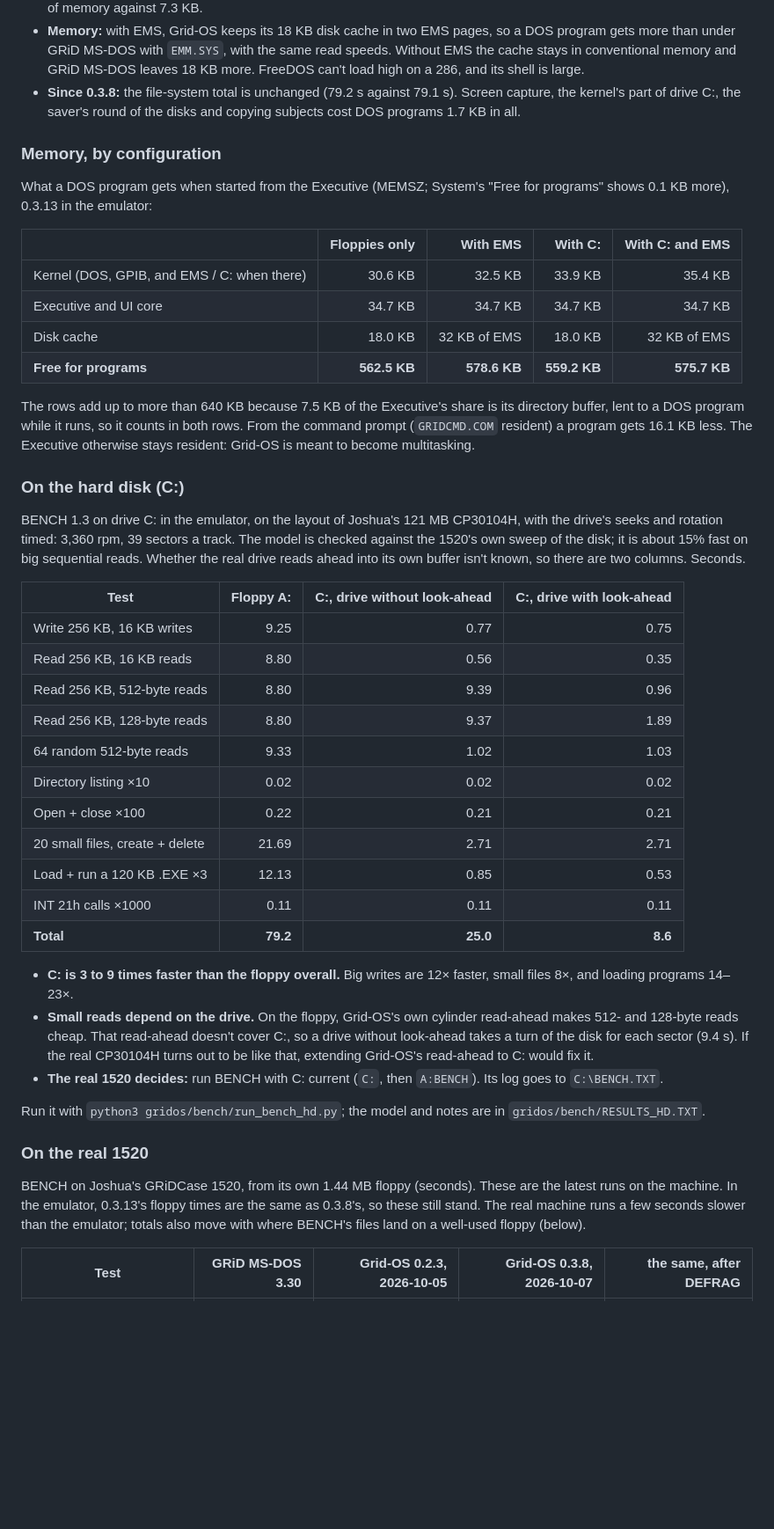
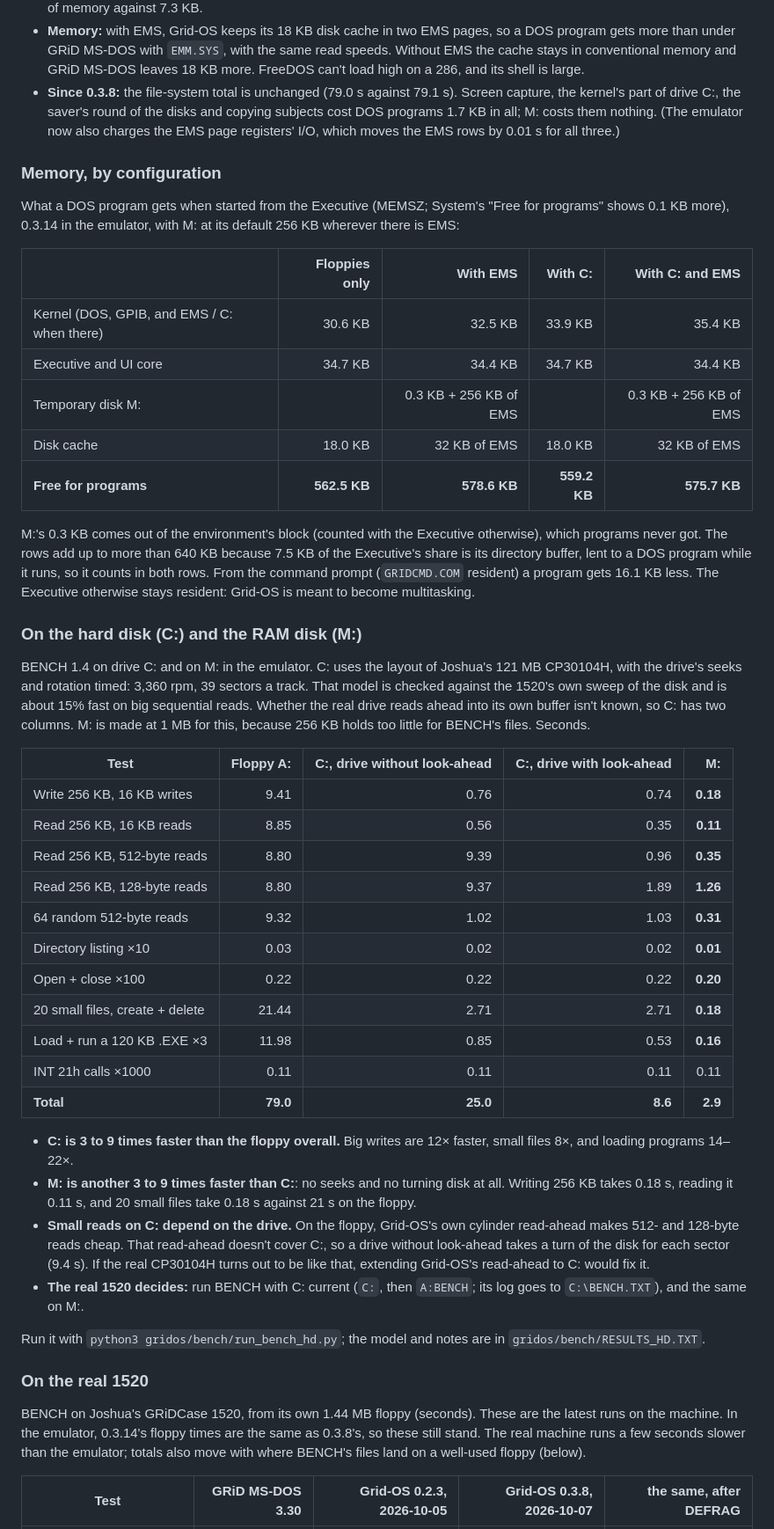
Before and after one commit to Joshua-Gilbert/lodestone, a Markdown page: README.md, the part around one of its changes. Shown at 88% size. Drawn GitHub-style; blank space fills up the shorter version.

```diff
--- a/README.md
+++ b/README.md
@@ -61,48 +62,50 @@ BENCH 1.3 on all three in the emulator (rerun 2026-10-08 with 0.3.13), from the
 - **Small files:** FreeDOS wins this one, with as many writes as Grid-OS. Part of it is where its files happen to land: its system files are bigger, which moves BENCH's files to where the FAT sector follows the directory sector. The rest is write order. Grid-OS writes the FAT before the directory entry at close, so a power cut can only lose clusters, never cross-link files. That costs a turn of the disk per file here.
 - **EMS:** Grid-OS's EMS manager maps a page about 7× faster than `EMM.SYS` and moves data about 1.4× faster, in 1.9 KB of memory against 7.3 KB.
 - **Memory:** with EMS, Grid-OS keeps its 18 KB disk cache in two EMS pages, so a DOS program gets more than under GRiD MS-DOS with `EMM.SYS`, with the same read speeds. Without EMS the cache stays in conventional memory and GRiD MS-DOS leaves 18 KB more. FreeDOS can't load high on a 286, and its shell is large.
-- **Since 0.3.8:** the file-system total is unchanged (79.2 s against 79.1 s). Screen capture, the kernel's part of drive C:, the saver's round of the disks and copying subjects cost DOS programs 1.7 KB in all.
+- **Since 0.3.8:** the file-system total is unchanged (79.0 s against 79.1 s). Screen capture, the kernel's part of drive C:, the saver's round of the disks and copying subjects cost DOS programs 1.7 KB in all; M: costs them nothing. (The emulator now also charges the EMS page registers' I/O, which moves the EMS rows by 0.01 s for all three.)
 
 ### Memory, by configuration
 
-What a DOS program gets when started from the Executive (MEMSZ; System's "Free for programs" shows 0.1 KB more), 0.3.13 in the emulator:
+What a DOS program gets when started from the Executive (MEMSZ; System's "Free for programs" shows 0.1 KB more), 0.3.14 in the emulator, with M: at its default 256 KB wherever there is EMS:
 
 | | Floppies only | With EMS | With C: | With C: and EMS |
 |---|---:|---:|---:|---:|
 | Kernel (DOS, GPIB, and EMS / C: when there) | 30.6 KB | 32.5 KB | 33.9 KB | 35.4 KB |
-| Executive and UI core | 34.7 KB | 34.7 KB | 34.7 KB | 34.7 KB |
+| Executive and UI core | 34.7 KB | 34.4 KB | 34.7 KB | 34.4 KB |
+| Temporary disk M: | | 0.3 KB + 256 KB of EMS | | 0.3 KB + 256 KB of EMS |
 | Disk cache | 18.0 KB | 32 KB of EMS | 18.0 KB | 32 KB of EMS |
 | **Free for programs** | **562.5 KB** | **578.6 KB** | **559.2 KB** | **575.7 KB** |
 
-The rows add up to more than 640 KB because 7.5 KB of the Executive's share is its directory buffer, lent to a DOS program while it runs, so it counts in both rows. From the command prompt (`GRIDCMD.COM` resident) a program gets 16.1 KB less. The Executive otherwise stays resident: Grid-OS is meant to become multitasking.
+M:'s 0.3 KB comes out of the environment's block (counted with the Executive otherwise), which programs never got. The rows add up to more than 640 KB because 7.5 KB of the Executive's share is its directory buffer, lent to a DOS program while it runs, so it counts in both rows. From the command prompt (`GRIDCMD.COM` resident) a program gets 16.1 KB less. The Executive otherwise stays resident: Grid-OS is meant to become multitasking.
 
-### On the hard disk (C:)
+### On the hard disk (C:) and the RAM disk (M:)
 
-BENCH 1.3 on drive C: in the emulator, on the layout of Joshua's 121 MB CP30104H, with the drive's seeks and rotation timed: 3,360 rpm, 39 sectors a track. The model is checked against the 1520's own sweep of the disk; it is about 15% fast on big sequential reads. Whether the real drive reads ahead into its own buffer isn't known, so there are two columns. Seconds.
+BENCH 1.4 on drive C: and on M: in the emulator. C: uses the layout of Joshua's 121 MB CP30104H, with the drive's seeks and rotation timed: 3,360 rpm, 39 sectors a track. That model is checked against the 1520's own sweep of the disk and is about 15% fast on big sequential reads. Whether the real drive reads ahead into its own buffer isn't known, so C: has two columns. M: is made at 1 MB for this, because 256 KB holds too little for BENCH's files. Seconds.
 
-| Test | Floppy A: | C:, drive without look-ahead | C:, drive with look-ahead |
-|---|---:|---:|---:|
-| Write 256 KB, 16 KB writes | 9.25 | 0.77 | 0.75 |
-| Read 256 KB, 16 KB reads | 8.80 | 0.56 | 0.35 |
-| Read 256 KB, 512-byte reads | 8.80 | 9.39 | 0.96 |
-| Read 256 KB, 128-byte reads | 8.80 | 9.37 | 1.89 |
-| 64 random 512-byte reads | 9.33 | 1.02 | 1.03 |
-| Directory listing ×10 | 0.02 | 0.02 | 0.02 |
-| Open + close ×100 | 0.22 | 0.21 | 0.21 |
-| 20 small files, create + delete | 21.69 | 2.71 | 2.71 |
-| Load + run a 120 KB .EXE ×3 | 12.13 | 0.85 | 0.53 |
-| INT 21h calls ×1000 | 0.11 | 0.11 | 0.11 |
-| **Total** | **79.2** | **25.0** | **8.6** |
+| Test | Floppy A: | C:, drive without look-ahead | C:, drive with look-ahead | M: |
+|---|---:|---:|---:|---:|
+| Write 256 KB, 16 KB writes | 9.41 | 0.76 | 0.74 | **0.18** |
+| Read 256 KB, 16 KB reads | 8.85 | 0.56 | 0.35 | **0.11** |
+| Read 256 KB, 512-byte reads | 8.80 | 9.39 | 0.96 | **0.35** |
+| Read 256 KB, 128-byte reads | 8.80 | 9.37 | 1.89 | **1.26** |
+| 64 random 512-byte reads | 9.32 | 1.02 | 1.03 | **0.31** |
+| Directory listing ×10 | 0.03 | 0.02 | 0.02 | **0.01** |
+| Open + close ×100 | 0.22 | 0.22 | 0.22 | **0.20** |
+| 20 small files, create + delete | 21.44 | 2.71 | 2.71 | **0.18** |
+| Load + run a 120 KB .EXE ×3 | 11.98 | 0.85 | 0.53 | **0.16** |
+| INT 21h calls ×1000 | 0.11 | 0.11 | 0.11 | 0.11 |
+| **Total** | **79.0** | **25.0** | **8.6** | **2.9** |
 
-- **C: is 3 to 9 times faster than the floppy overall.** Big writes are 12× faster, small files 8×, and loading programs 14–23×.
-- **Small reads depend on the drive.** On the floppy, Grid-OS's own cylinder read-ahead makes 512- and 128-byte reads cheap. That read-ahead doesn't cover C:, so a drive without look-ahead takes a turn of the disk for each sector (9.4 s). If the real CP30104H turns out to be like that, extending Grid-OS's read-ahead to C: would fix it.
-- **The real 1520 decides:** run BENCH with C: current (`C:`, then `A:BENCH`). Its log goes to `C:\BENCH.TXT`.
+- **C: is 3 to 9 times faster than the floppy overall.** Big writes are 12× faster, small files 8×, and loading programs 14–22×.
+- **M: is another 3 to 9 times faster than C:**: no seeks and no turning disk at all. Writing 256 KB takes 0.18 s, reading it 0.11 s, and 20 small files take 0.18 s against 21 s on the floppy.
+- **Small reads on C: depend on the drive.** On the floppy, Grid-OS's own cylinder read-ahead makes 512- and 128-byte reads cheap. That read-ahead doesn't cover C:, so a drive without look-ahead takes a turn of the disk for each sector (9.4 s). If the real CP30104H turns out to be like that, extending Grid-OS's read-ahead to C: would fix it.
+- **The real 1520 decides:** run BENCH with C: current (`C:`, then `A:BENCH`; its log goes to `C:\BENCH.TXT`), and the same on M:.
 
 Run it with `python3 gridos/bench/run_bench_hd.py`; the model and notes are in `gridos/bench/RESULTS_HD.TXT`.
 
 ### On the real 1520
 
-BENCH on Joshua's GRiDCase 1520, from its own 1.44 MB floppy (seconds). These are the latest runs on the machine. In the emulator, 0.3.13's floppy times are the same as 0.3.8's, so these still stand. The real machine runs a few seconds slower than the emulator; totals also move with where BENCH's files land on a well-used floppy (below).
+BENCH on Joshua's GRiDCase 1520, from its own 1.44 MB floppy (seconds). These are the latest runs on the machine. In the emulator, 0.3.14's floppy times are the same as 0.3.8's, so these still stand. The real machine runs a few seconds slower than the emulator; totals also move with where BENCH's files land on a well-used floppy (below).
 
 | Test | GRiD MS-DOS 3.30 | Grid-OS 0.2.3, 2026-10-05 | Grid-OS 0.3.8, 2026-10-07 | the same, after DEFRAG |
 |---|---:|---:|---:|---:|
```
Also changed, not shown: other parts of README.md (+31 -31 lines), gridos/screens/readme/bench.png, gridos/screens/readme/copy_wildcards.png, gridos/screens/readme/executive.png, gridos/screens/readme/system_disks.png, gridos/screens/readme/system_memory.png, gridos/screens/readme/write.png, 3 other files.
